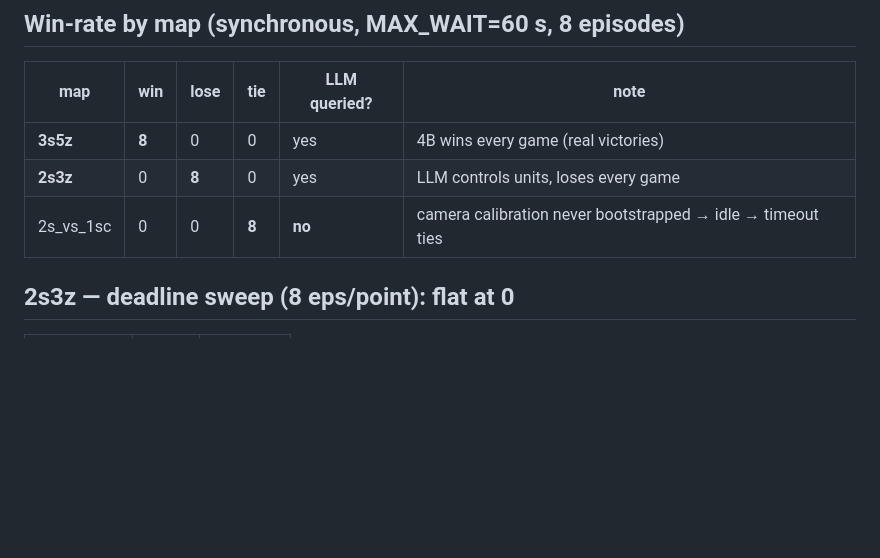
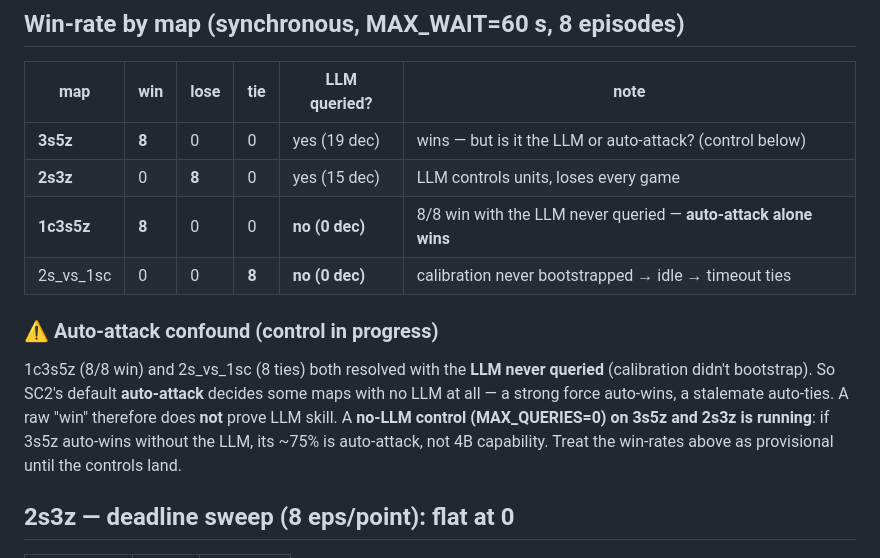
Before and after one commit to yuboshell/world-commander-bench, a Markdown page: results/sc2/sweep_2s3z_4B.md, the part around the change. Rendered like a GitHub page; blank space fills up the shorter version.

Commit message:
SC2: auto-attack confound — 1c3s5z wins 8/8 with 0 LLM calls
1c3s5z (8/8) and 2s_vs_1sc (8 ties) both resolved with the LLM never queried (calibration
didn't bootstrap), so SC2 default auto-attack decides some maps with no LLM. A raw "win" does
not prove LLM skill. Running no-LLM (MAX_QUERIES=0) controls on 3s5z and 2s3z to isolate the
LLM's contribution; win-rates are provisional until then.

Co-Authored-By: Claude Opus 4.8 <noreply@anthropic.com>

```diff
--- a/results/sc2/sweep_2s3z_4B.md
+++ b/results/sc2/sweep_2s3z_4B.md
@@ -15,9 +15,18 @@ Win/loss from the `obs-list-episode<N>-{win,lose,tie}.pkl` suffix; **~25.5 s/dec
 ## Win-rate by map (synchronous, MAX_WAIT=60 s, 8 episodes)
 | map | win | lose | tie | LLM queried? | note |
 |---|---|---|---|---|---|
-| **3s5z** | **8** | 0 | 0 | yes | 4B wins every game (real victories) |
-| **2s3z** | 0 | **8** | 0 | yes | LLM controls units, loses every game |
-| 2s_vs_1sc | 0 | 0 | **8** | **no** | camera calibration never bootstrapped → idle → timeout ties |
+| **3s5z** | **8** | 0 | 0 | yes (19 dec) | wins — but is it the LLM or auto-attack? (control below) |
+| **2s3z** | 0 | **8** | 0 | yes (15 dec) | LLM controls units, loses every game |
+| **1c3s5z** | **8** | 0 | 0 | **no (0 dec)** | 8/8 win with the LLM never queried — **auto-attack alone wins** |
+| 2s_vs_1sc | 0 | 0 | **8** | **no (0 dec)** | calibration never bootstrapped → idle → timeout ties |
+
+### ⚠️ Auto-attack confound (control in progress)
+1c3s5z (8/8 win) and 2s_vs_1sc (8 ties) both resolved with the **LLM never queried**
+(calibration didn't bootstrap). So SC2's default **auto-attack** decides some maps with no LLM
+at all — a strong force auto-wins, a stalemate auto-ties. A raw "win" therefore does **not**
+prove LLM skill. A **no-LLM control (MAX_QUERIES=0) on 3s5z and 2s3z is running**: if 3s5z
+auto-wins without the LLM, its ~75% is auto-attack, not 4B capability. Treat the win-rates
+above as provisional until the controls land.
 
 ## 2s3z — deadline sweep (8 eps/point): flat at 0
 | MAX_WAIT | win/8 | timeouts |
```
